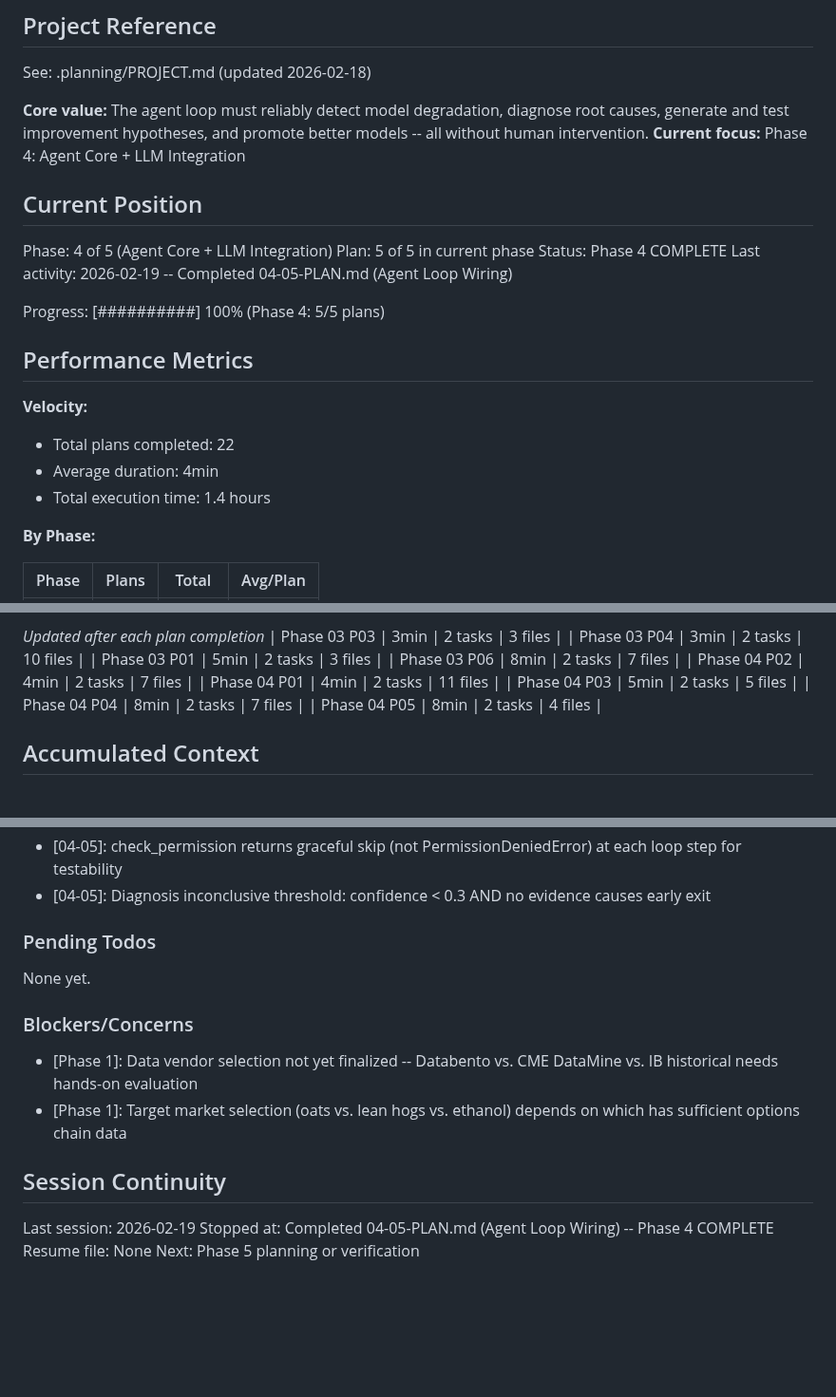
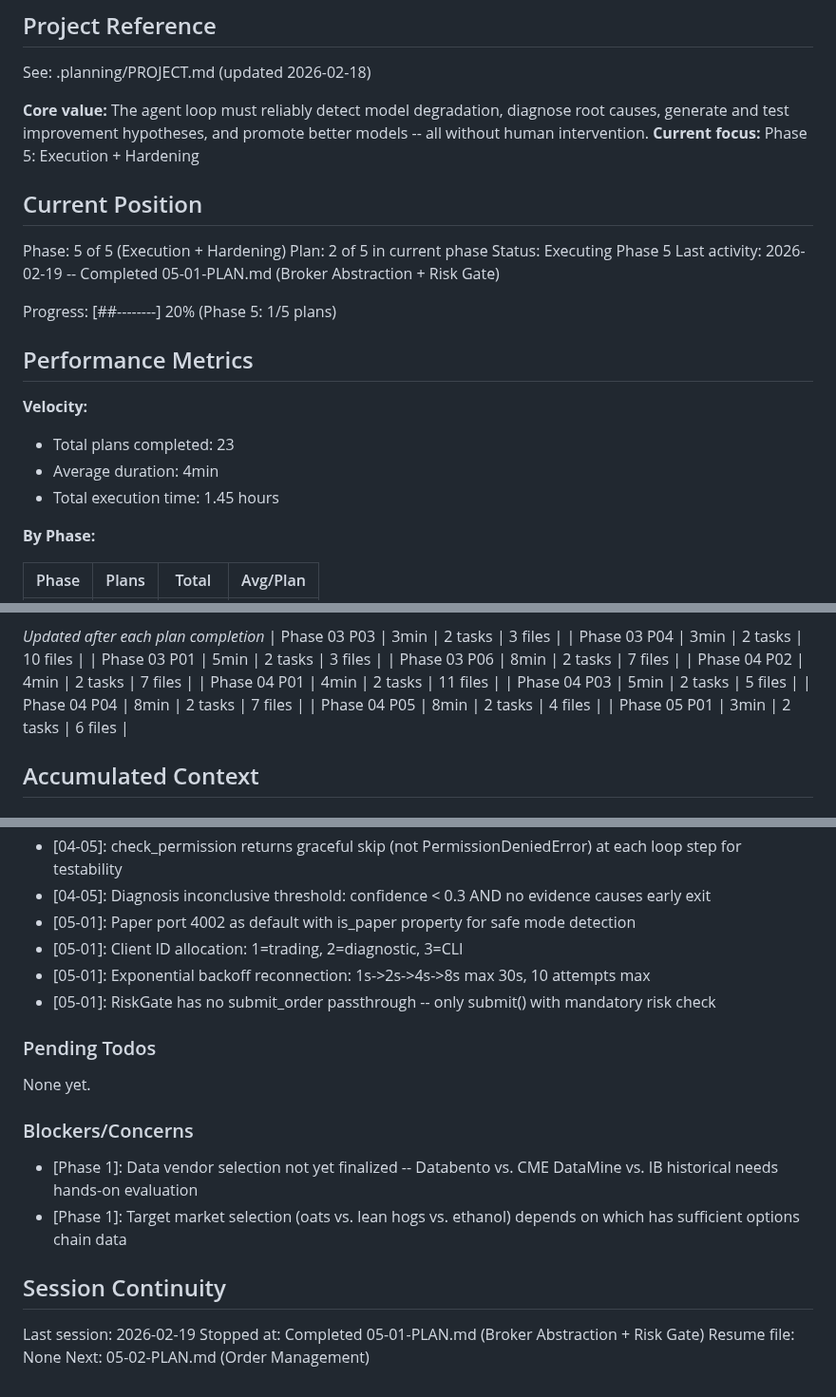
Before and after one commit to 001TMF/HYDRA, a Markdown page: .planning/STATE.md, 3 parts joined by grey strips. Shown at 95% size. Drawn GitHub-style; blank space fills up the shorter version.

Commit message:
docs(05-01): complete broker abstraction + risk gate plan
- SUMMARY.md with 2 task commits, 22 passing tests, 6 files modified
- STATE.md updated to Phase 5 Plan 2, decisions recorded
- ROADMAP.md progress updated (1/5 plans)
- EXEC-01 and EXEC-04 requirements marked complete

Co-Authored-By: Claude Opus 4.6 <noreply@anthropic.com>

```diff
--- a/.planning/STATE.md
+++ b/.planning/STATE.md
@@ -5,23 +5,23 @@
 See: .planning/PROJECT.md (updated 2026-02-18)
 
 **Core value:** The agent loop must reliably detect model degradation, diagnose root causes, generate and test improvement hypotheses, and promote better models -- all without human intervention.
-**Current focus:** Phase 4: Agent Core + LLM Integration
+**Current focus:** Phase 5: Execution + Hardening
 
 ## Current Position
 
-Phase: 4 of 5 (Agent Core + LLM Integration)
-Plan: 5 of 5 in current phase
-Status: Phase 4 COMPLETE
-Last activity: 2026-02-19 -- Completed 04-05-PLAN.md (Agent Loop Wiring)
+Phase: 5 of 5 (Execution + Hardening)
+Plan: 2 of 5 in current phase
+Status: Executing Phase 5
+Last activity: 2026-02-19 -- Completed 05-01-PLAN.md (Broker Abstraction + Risk Gate)
 
-Progress: [##########] 100% (Phase 4: 5/5 plans)
+Progress: [##--------] 20% (Phase 5: 1/5 plans)
 
 ## Performance Metrics
 
 **Velocity:**
-- Total plans completed: 22
+- Total plans completed: 23
 - Average duration: 4min
-- Total execution time: 1.4 hours
+- Total execution time: 1.45 hours
 
 **By Phase:**
 
@@ -45,6 +45,7 @@ Progress: [##########] 100% (Phase 4: 5/5 plans)
 | Phase 04 P03 | 5min | 2 tasks | 5 files |
 | Phase 04 P04 | 8min | 2 tasks | 7 files |
 | Phase 04 P05 | 8min | 2 tasks | 4 files |
+| Phase 05 P01 | 3min | 2 tasks | 6 files |
 
 ## Accumulated Context
 
@@ -122,6 +123,10 @@ Recent decisions affecting current work:
 - [04-05]: Dual promotion path: 3-of-5 PromotionEvaluator when window scores provided, single-score comparison as Honda default
 - [04-05]: check_permission returns graceful skip (not PermissionDeniedError) at each loop step for testability
 - [04-05]: Diagnosis inconclusive threshold: confidence < 0.3 AND no evidence causes early exit
+- [05-01]: Paper port 4002 as default with is_paper property for safe mode detection
+- [05-01]: Client ID allocation: 1=trading, 2=diagnostic, 3=CLI
+- [05-01]: Exponential backoff reconnection: 1s->2s->4s->8s max 30s, 10 attempts max
+- [05-01]: RiskGate has no submit_order passthrough -- only submit() with mandatory risk check
 
 ### Pending Todos
 
@@ -135,6 +140,6 @@ None yet.
 ## Session Continuity
 
 Last session: 2026-02-19
-Stopped at: Completed 04-05-PLAN.md (Agent Loop Wiring) -- Phase 4 COMPLETE
+Stopped at: Completed 05-01-PLAN.md (Broker Abstraction + Risk Gate)
 Resume file: None
-Next: Phase 5 planning or verification
+Next: 05-02-PLAN.md (Order Management)
```
Also changed, not shown: .planning/REQUIREMENTS.md (+4 -4 lines), 1 other file.
